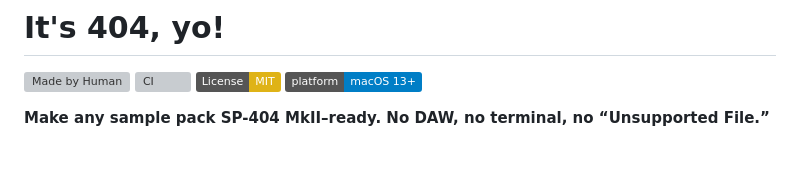
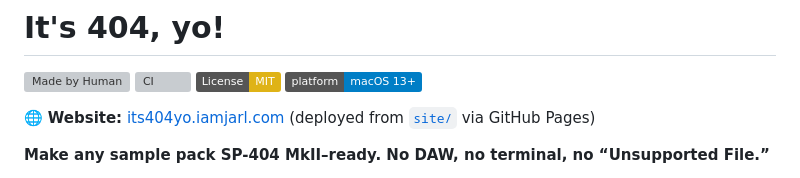
Before and after one commit to JarlLyng/its-404-yo, a Markdown page: README.md, the part around the change. GitHub-like rendering; badges without logos; blank space fills up the shorter version; grey boxes are pictures that could not be loaded.

```diff
--- a/README.md
+++ b/README.md
@@ -4,6 +4,8 @@
 [![CI](https://github.com/JarlLyng/its-404-yo/actions/workflows/ci.yml/badge.svg)](https://github.com/JarlLyng/its-404-yo/actions/workflows/ci.yml)
 [![License: MIT](https://img.shields.io/badge/License-MIT-yellow.svg)](LICENSE)
 [![Platform: macOS 13+](https://img.shields.io/badge/platform-macOS%2013%2B-blue.svg)](#requirements)
+
+🌐 **Website:** [its404yo.iamjarl.com](https://its404yo.iamjarl.com) (deployed from [`site/`](site) via GitHub Pages)
 
 **Make any sample pack SP-404 MkII–ready. No DAW, no terminal, no “Unsupported File.”**
 
```
Also changed, not shown: CHANGELOG.md (+1 -0 lines), site/assets/icon.png (added), site/assets/screenshot-dark.png (added), site/assets/screenshot-light.png (added), 4 other files.
